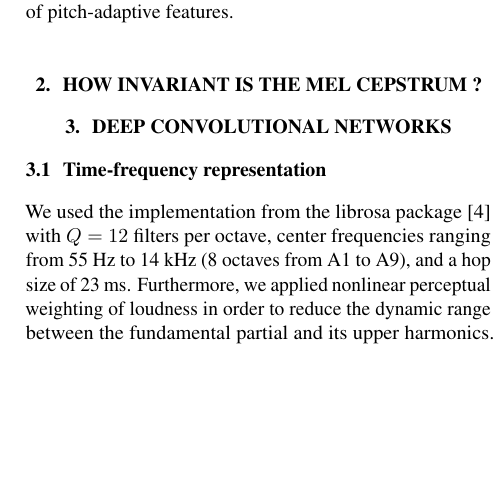
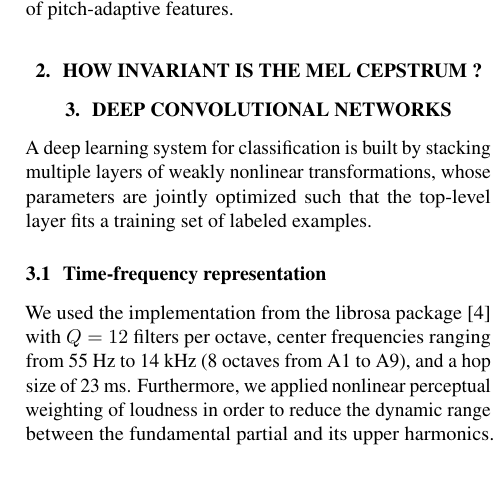
Before and after one commit to lostanlen/ismir2016, a LaTeX paper (paper/ISMIR2015template.tex): part of one column of page 1 of 2, cut so that both start at the same text, the shorter picture padded with empty space. Compiled offline with pdfLaTeX.

Commit message:
first sentence of Section 3

```diff
--- a/paper/ISMIR2015template.tex
+++ b/paper/ISMIR2015template.tex
@@ -119,6 +119,7 @@ Distributions of squared Euclidean distances among various clusters in the RWC d
 \end{figure}
 
 \section{Deep convolutional networks}
+A deep learning system for classification is built by stacking multiple layers of weakly nonlinear transformations, whose parameters are jointly optimized such that the top-level layer fits a training set of labeled examples.
 \subsection{Time-frequency representation}
 We used the implementation from the librosa package \cite{McFee2015} with $Q=12$ filters per octave, center frequencies ranging from 55 Hz to 14 kHz (8 octaves from A1 to A9), and a hop size of 23 ms. Furthermore, we applied nonlinear perceptual weighting of loudness in order to reduce the dynamic range between the fundamental partial and its upper harmonics. A 3-second sound excerpt $\boldsymbol{x}[t]$ is represented by a time-frequency matrix $\boldsymbol{x_1}[t,k_1]$ of width $T=128$ samples and height $K_1=96$ MIDI indices, \ie 8 octaves.
 
```
